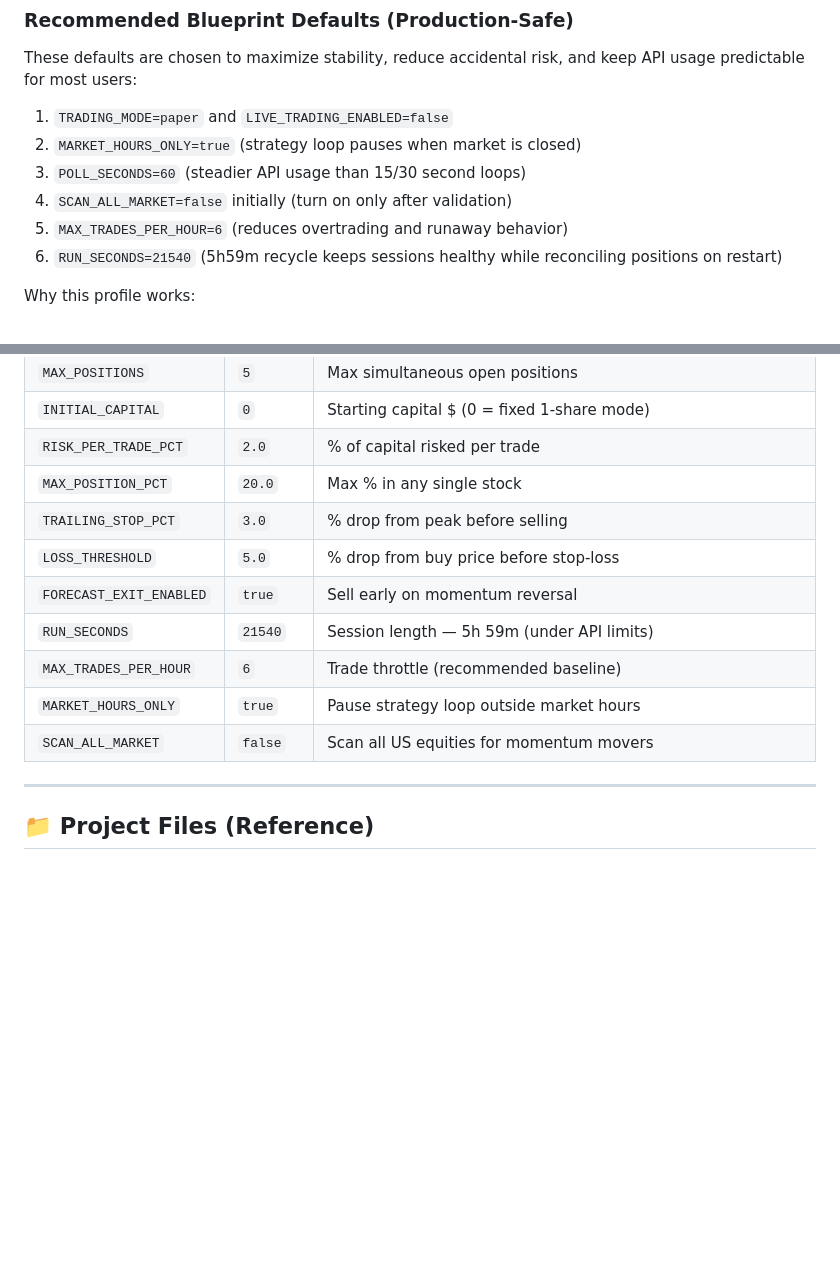
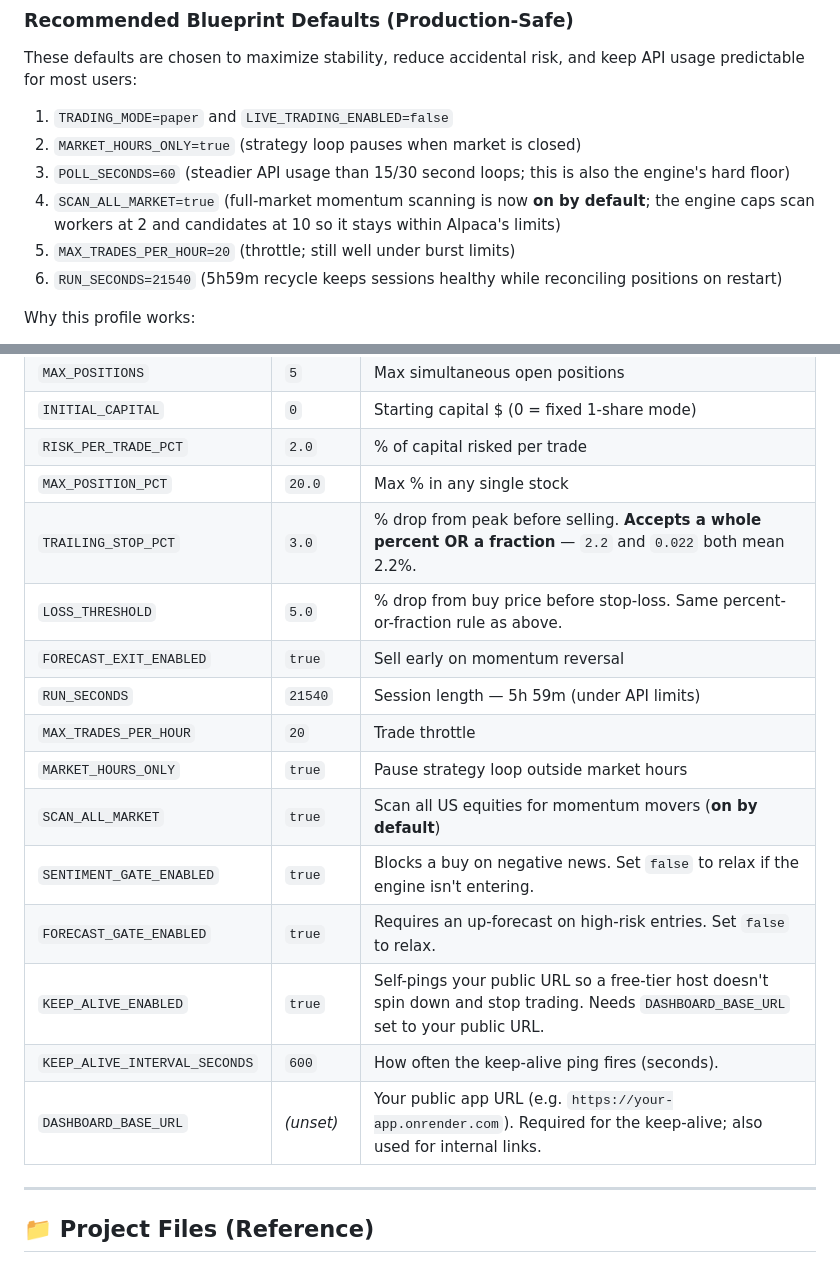
Before and after one commit to T-Dubs-Apps/Alien-AI-Trader, a Markdown page: README.md, 2 parts joined by grey strips. GitHub-like rendering; blank space fills up the shorter version.

```diff
--- a/README.md
+++ b/README.md
@@ -489,9 +526,9 @@ keep API usage predictable for most users:
 
 1. `TRADING_MODE=paper` and `LIVE_TRADING_ENABLED=false`
 2. `MARKET_HOURS_ONLY=true` (strategy loop pauses when market is closed)
-3. `POLL_SECONDS=60` (steadier API usage than 15/30 second loops)
-4. `SCAN_ALL_MARKET=false` initially (turn on only after validation)
-5. `MAX_TRADES_PER_HOUR=6` (reduces overtrading and runaway behavior)
+3. `POLL_SECONDS=60` (steadier API usage than 15/30 second loops; this is also the engine's hard floor)
+4. `SCAN_ALL_MARKET=true` (full-market momentum scanning is now **on by default**; the engine caps scan workers at 2 and candidates at 10 so it stays within Alpaca's limits)
+5. `MAX_TRADES_PER_HOUR=20` (throttle; still well under burst limits)
 6. `RUN_SECONDS=21540` (5h59m recycle keeps sessions healthy while reconciling positions on restart)
 
 Why this profile works:
@@ -531,13 +568,18 @@ Why this profile works:
 | `INITIAL_CAPITAL` | `0` | Starting capital $ (0 = fixed 1-share mode) |
 | `RISK_PER_TRADE_PCT` | `2.0` | % of capital risked per trade |
 | `MAX_POSITION_PCT` | `20.0` | Max % in any single stock |
-| `TRAILING_STOP_PCT` | `3.0` | % drop from peak before selling |
-| `LOSS_THRESHOLD` | `5.0` | % drop from buy price before stop-loss |
+| `TRAILING_STOP_PCT` | `3.0` | % drop from peak before selling. **Accepts a whole percent OR a fraction** — `2.2` and `0.022` both mean 2.2%. |
+| `LOSS_THRESHOLD` | `5.0` | % drop from buy price before stop-loss. Same percent-or-fraction rule as above. |
 | `FORECAST_EXIT_ENABLED` | `true` | Sell early on momentum reversal |
 | `RUN_SECONDS` | `21540` | Session length — 5h 59m (under API limits) |
-| `MAX_TRADES_PER_HOUR` | `6` | Trade throttle (recommended baseline) |
+| `MAX_TRADES_PER_HOUR` | `20` | Trade throttle |
 | `MARKET_HOURS_ONLY` | `true` | Pause strategy loop outside market hours |
-| `SCAN_ALL_MARKET` | `false` | Scan all US equities for momentum movers |
+| `SCAN_ALL_MARKET` | `true` | Scan all US equities for momentum movers (**on by default**) |
+| `SENTIMENT_GATE_ENABLED` | `true` | Blocks a buy on negative news. Set `false` to relax if the engine isn't entering. |
+| `FORECAST_GATE_ENABLED` | `true` | Requires an up-forecast on high-risk entries. Set `false` to relax. |
+| `KEEP_ALIVE_ENABLED` | `true` | Self-pings your public URL so a free-tier host doesn't spin down and stop trading. Needs `DASHBOARD_BASE_URL` set to your public URL. |
+| `KEEP_ALIVE_INTERVAL_SECONDS` | `600` | How often the keep-alive ping fires (seconds). |
+| `DASHBOARD_BASE_URL` | *(unset)* | Your public app URL (e.g. `https://your-app.onrender.com`). Required for the keep-alive; also used for internal links. |
 
 ---
 
```
Also changed, not shown: other parts of README.md (+37 -0 lines).
